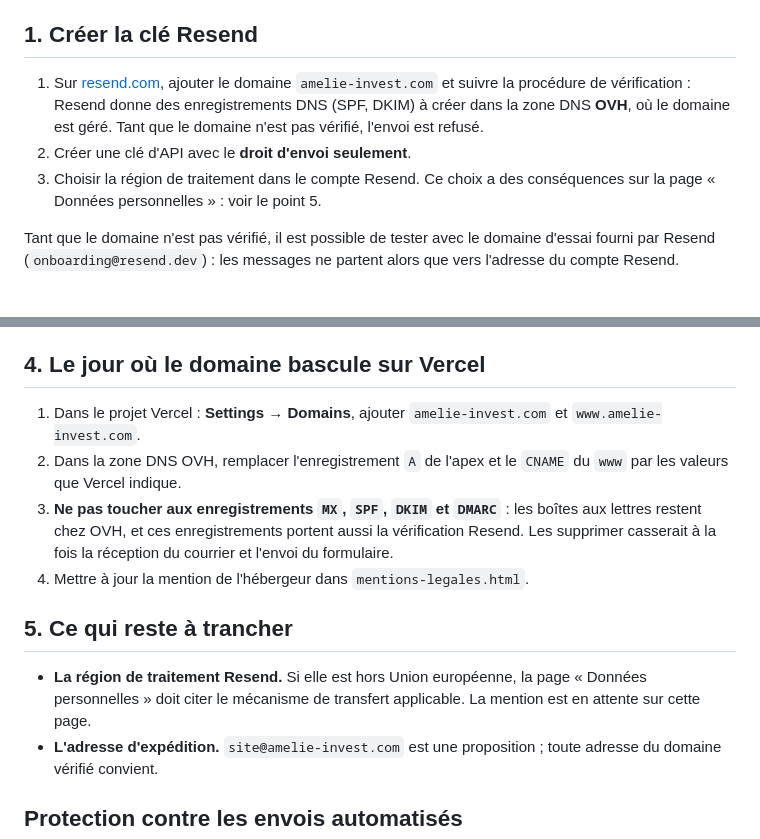
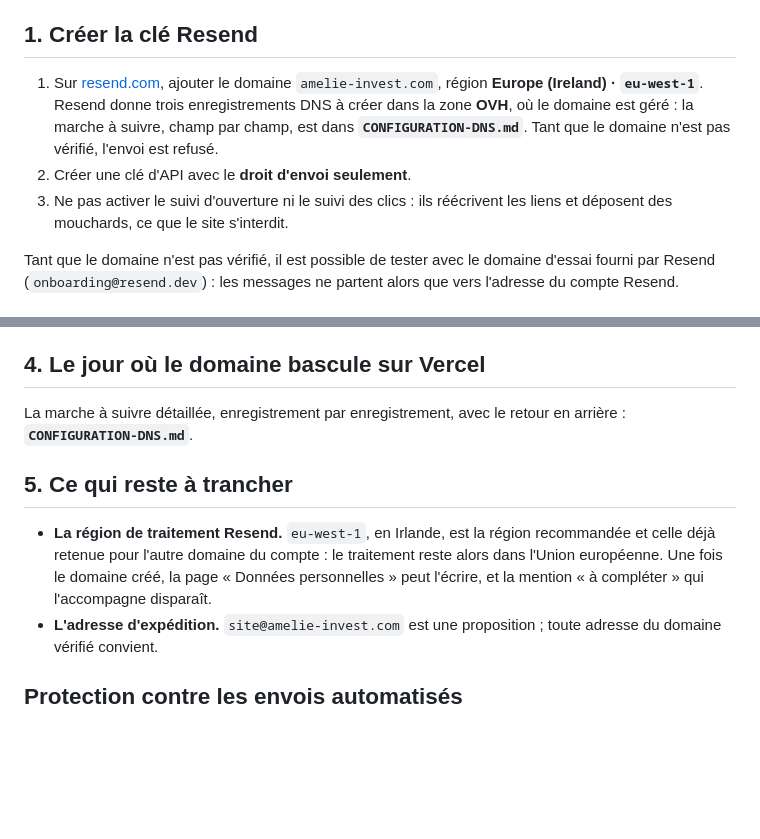
Before and after one commit to Kheops561/Cockpit, a Markdown page: INSTALLATION-FORMULAIRE.md, 2 parts joined by grey strips. GitHub-like rendering; blank space fills up the shorter version.

```diff
--- a/INSTALLATION-FORMULAIRE.md
+++ b/INSTALLATION-FORMULAIRE.md
@@ -24,13 +24,14 @@ basculé sur Vercel, la marche à suivre est au point 4.
 ## 1. Créer la clé Resend
 
 1. Sur [resend.com](https://resend.com), ajouter le domaine
-   `amelie-invest.com` et suivre la procédure de vérification : Resend donne
-   des enregistrements DNS (SPF, DKIM) à créer dans la zone DNS **OVH**, où
-   le domaine est géré. Tant que le domaine n'est pas vérifié, l'envoi est
-   refusé.
+   `amelie-invest.com`, région **Europe (Ireland) · `eu-west-1`**. Resend
+   donne trois enregistrements DNS à créer dans la zone **OVH**, où le
+   domaine est géré : la marche à suivre, champ par champ, est dans
+   **`CONFIGURATION-DNS.md`**. Tant que le domaine n'est pas vérifié,
+   l'envoi est refusé.
 2. Créer une clé d'API avec le **droit d'envoi seulement**.
-3. Choisir la région de traitement dans le compte Resend. Ce choix a des
-   conséquences sur la page « Données personnelles » : voir le point 5.
+3. Ne pas activer le suivi d'ouverture ni le suivi des clics : ils
+   réécrivent les liens et déposent des mouchards, ce que le site s'interdit.
 
 Tant que le domaine n'est pas vérifié, il est possible de tester avec le
 domaine d'essai fourni par Resend (`onboarding@resend.dev`) : les messages
@@ -72,21 +73,16 @@ volontaire : il ne doit rien apprendre de la configuration.
 
 ## 4. Le jour où le domaine bascule sur Vercel
 
-1. Dans le projet Vercel : **Settings → Domains**, ajouter
-   `amelie-invest.com` et `www.amelie-invest.com`.
-2. Dans la zone DNS OVH, remplacer l'enregistrement `A` de l'apex et le
-   `CNAME` du `www` par les valeurs que Vercel indique.
-3. **Ne pas toucher aux enregistrements `MX`, `SPF`, `DKIM` et `DMARC`** :
-   les boîtes aux lettres restent chez OVH, et ces enregistrements portent
-   aussi la vérification Resend. Les supprimer casserait à la fois la
-   réception du courrier et l'envoi du formulaire.
-4. Mettre à jour la mention de l'hébergeur dans `mentions-legales.html`.
+La marche à suivre détaillée, enregistrement par enregistrement, avec le
+retour en arrière : **`CONFIGURATION-DNS.md`**.
 
 ## 5. Ce qui reste à trancher
 
-- **La région de traitement Resend.** Si elle est hors Union européenne, la
-  page « Données personnelles » doit citer le mécanisme de transfert
-  applicable. La mention est en attente sur cette page.
+- **La région de traitement Resend.** `eu-west-1`, en Irlande, est la région
+  recommandée et celle déjà retenue pour l'autre domaine du compte : le
+  traitement reste alors dans l'Union européenne. Une fois le domaine créé,
+  la page « Données personnelles » peut l'écrire, et la mention
+  « à compléter » qui l'accompagne disparaît.
 - **L'adresse d'expédition.** `site@amelie-invest.com` est une proposition ;
   toute adresse du domaine vérifié convient.
 
```
Also changed, not shown: CONFIGURATION-DNS.md (added, +189 -0 lines).
